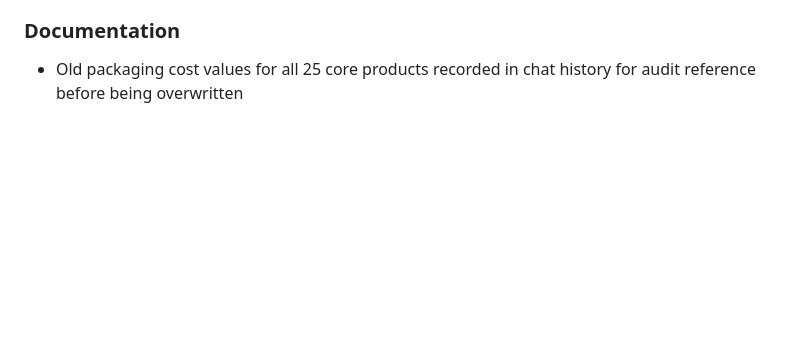
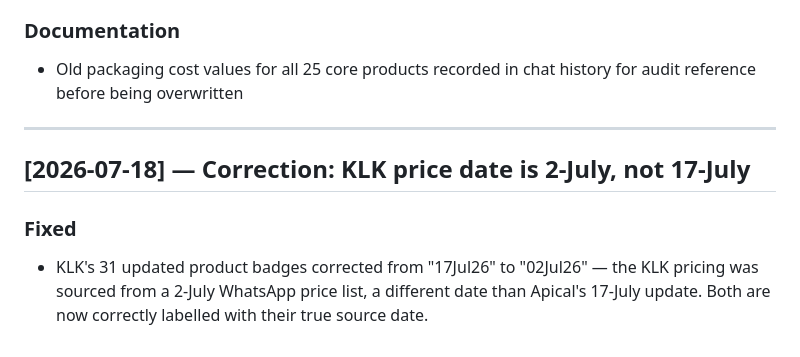
Before and after one commit to Oillio-Commodities/OILLIO-OPMS, a Markdown page: CHANGELOG.md, the part around the change. Drawn GitHub-style; blank space fills up the shorter version.

Commit message:
CHANGELOG: correct KLK price date

```diff
--- a/CHANGELOG.md
+++ b/CHANGELOG.md
@@ -437,3 +437,14 @@ All changes to the GitHub Pages app are recorded here.
 ### Documentation
 - Old packaging cost values for all 25 core products recorded in chat
   history for audit reference before being overwritten
+
+
+---
+
+## [2026-07-18] — Correction: KLK price date is 2-July, not 17-July
+
+### Fixed
+- KLK's 31 updated product badges corrected from "17Jul26" to "02Jul26"
+  — the KLK pricing was sourced from a 2-July WhatsApp price list, a
+  different date than Apical's 17-July update. Both are now correctly
+  labelled with their true source date.
```
